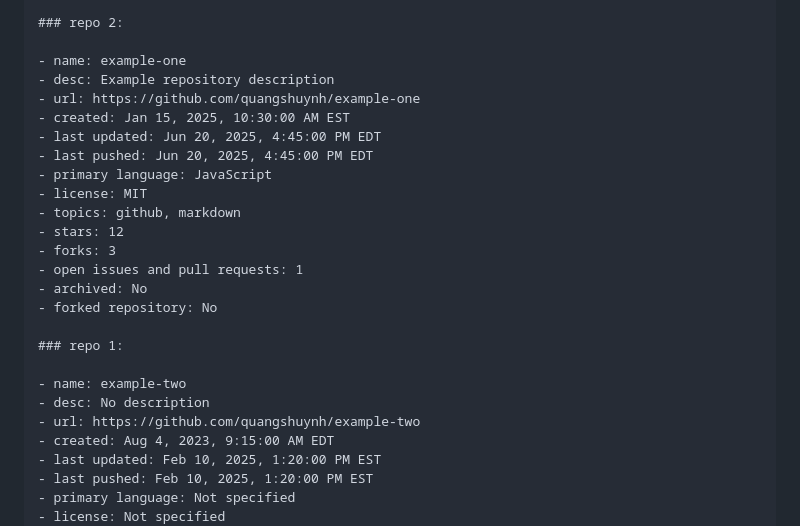
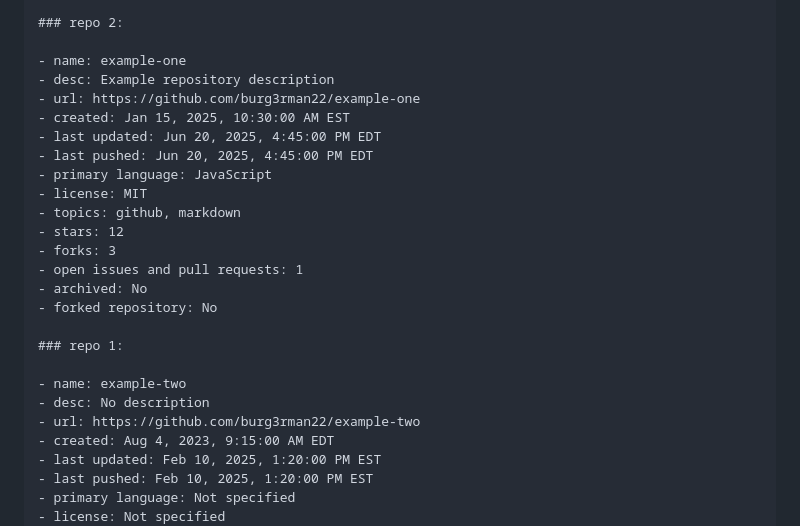
Before and after one commit to quangshuynh/github-to-markdown, a Markdown page: README.md, the part around the change. GitHub-like rendering.

Commit message:
Update repository URLs in README.md

```diff
--- a/README.md
+++ b/README.md
@@ -27,7 +27,7 @@ public repositories: 2
 
 - name: example-one
 - desc: Example repository description
-- url: https://github.com/quangshuynh/example-one
+- url: https://github.com/burg3rman22/example-one
 - created: Jan 15, 2025, 10:30:00 AM EST
 - last updated: Jun 20, 2025, 4:45:00 PM EDT
 - last pushed: Jun 20, 2025, 4:45:00 PM EDT
@@ -44,7 +44,7 @@ public repositories: 2
 
 - name: example-two
 - desc: No description
-- url: https://github.com/quangshuynh/example-two
+- url: https://github.com/burg3rman22/example-two
 - created: Aug 4, 2023, 9:15:00 AM EDT
 - last updated: Feb 10, 2025, 1:20:00 PM EST
 - last pushed: Feb 10, 2025, 1:20:00 PM EST
```
